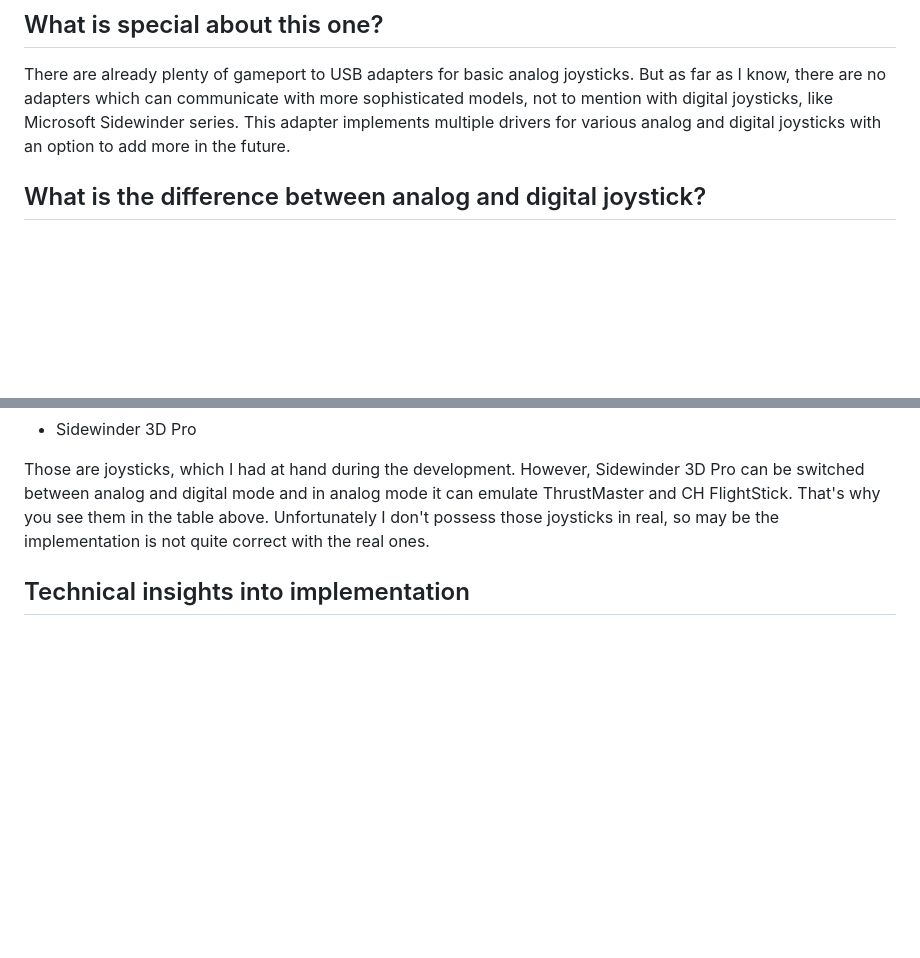
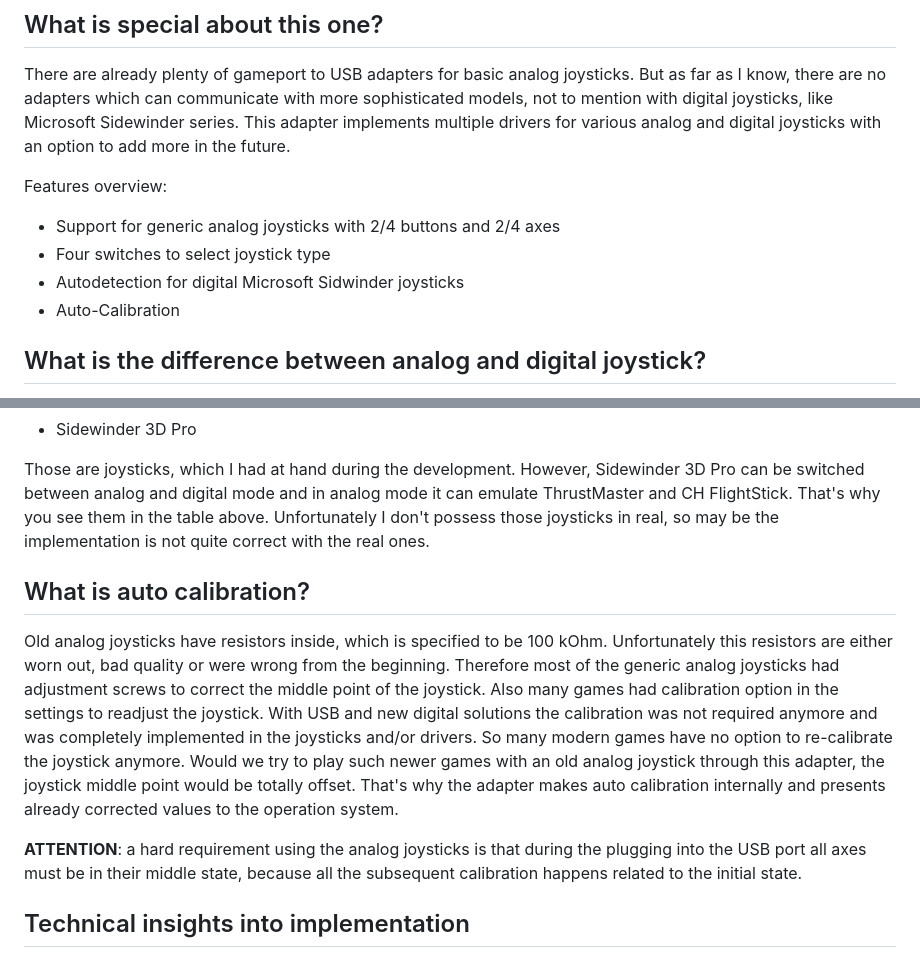
Before and after one commit to necroware/gameport-adapter, a Markdown page: README.md, 2 parts joined by grey strips. GitHub-like rendering; blank space fills up the shorter version.

```diff
--- a/README.md
+++ b/README.md
@@ -31,6 +33,12 @@ But as far as I know, there are no adapters which can communicate with more
 sophisticated models, not to mention with digital joysticks, like Microsoft
 Sidewinder series. This adapter implements multiple drivers for various analog
 and digital joysticks with an option to add more in the future.
+
+Features overview:
+* Support for generic analog joysticks with 2/4 buttons and 2/4 axes
+* Four switches to select joystick type
+* Autodetection for digital Microsoft Sidwinder joysticks
+* Auto-Calibration
 
 ## What is the difference between analog and digital joystick?
 
@@ -92,6 +100,24 @@ mode it can emulate ThrustMaster and CH FlightStick. That's why you see them in
 the table above. Unfortunately I don't possess those joysticks in real, so may
 be the implementation is not quite correct with the real ones.
 
+## What is auto calibration?
+
+Old analog joysticks have resistors inside, which is specified to be 100 kOhm.
+Unfortunately this resistors are either worn out, bad quality or were wrong from
+the beginning. Therefore most of the generic analog joysticks had adjustment
+screws to correct the middle point of the joystick. Also many games had
+calibration option in the settings to readjust the joystick. With USB and new
+digital solutions the calibration was not required anymore and was completely
+implemented in the joysticks and/or drivers. So many modern games have no option
+to re-calibrate the joystick anymore. Would we try to play such newer games with
+an old analog joystick through this adapter, the joystick middle point would be
+totally offset. That's why the adapter makes auto calibration internally and
+presents already corrected values to the operation system.
+
+__ATTENTION__: a hard requirement using the analog joysticks is that during the
+plugging into the USB port all axes must be in their middle state, because all
+the subsequent calibration happens related to the initial state.
+
 ## Technical insights into implementation
 
 The code is well documented, so if you are interested in details, just feel free
```
Also changed, not shown: other parts of README.md (+30 -0 lines), photo.jpg (added).
